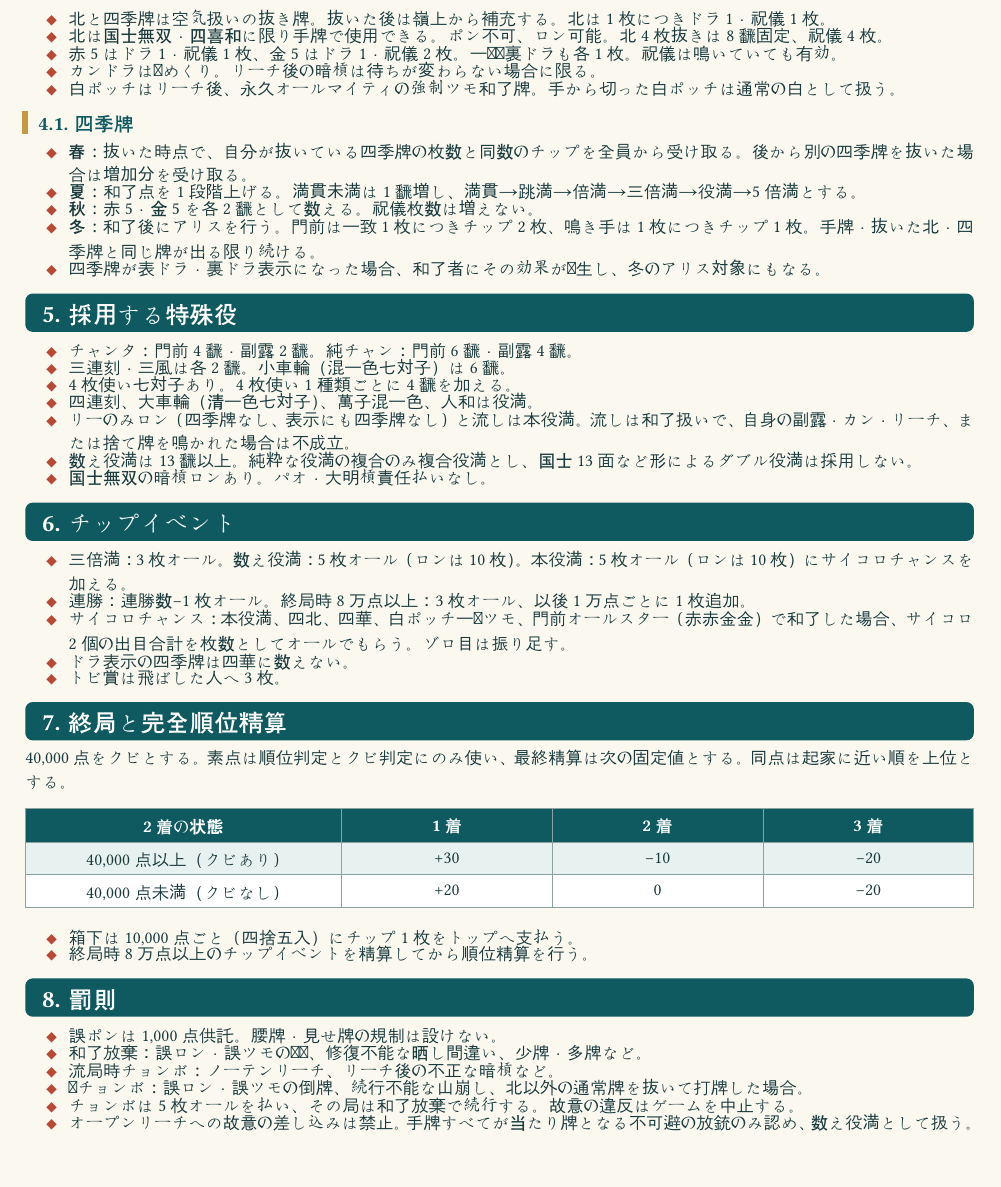
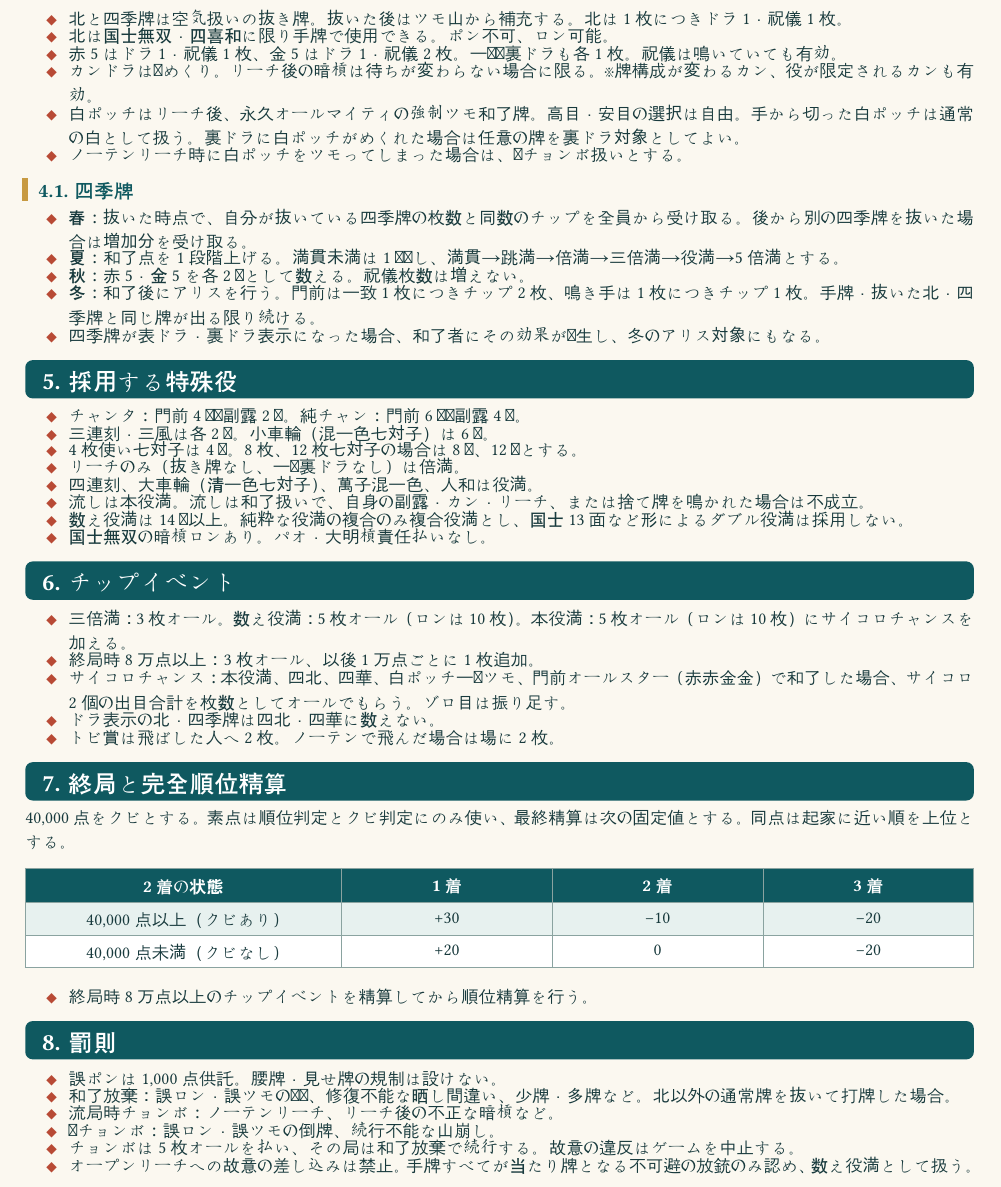
Before and after one commit to tkmbr/mahjong-rule, a Typst document (5等サンマ/rule.typ): part of page 3 of 4, cut so that both start at the same text. Compiled offline with Typst 0.15.

Commit message:
docs: revise 5等サンマ rules

```diff
--- a/5等サンマ/rule.typ
+++ b/5等サンマ/rule.typ
@@ -75,0 +75 @@
+- 親は和了・流局とも連荘。形式聴牌あり。ノーテンの場合は流局。ノーテン罰符は場に2000点。
@@ -86,4 +87,5 @@
-- 11〜12飜は三倍満、13飜以上は数え役満とする。本役満は飜数にかかわらず役満とする。
+- 4翻は符にかかわらず満貫とする。
+- 11〜12翻は三倍満、14翻以上は数え役満とする。本役満は翻数にかかわらず役満とする。
 - 5倍満は、夏牌の効果で役満が1段階上がった場合にのみ発生する。
 - 点数表は次のとおり。
 
@@ -117,5 +119,3 @@
 #pagebreak()
 = 抜き牌とドラ
 
-- 北と四季牌は空気扱いの抜き牌。抜いた後は嶺上から補充する。北は1枚につきドラ1・祝儀1枚。
-- 北は国士無双・四喜和に限り手牌で使用できる。ポン不可、ロン可能。北4枚抜きは8飜固定、祝儀4枚。
@@ -122 +124,4 @@
 - 赤5はドラ1・祝儀1枚、金5はドラ1・祝儀2枚。一発・裏ドラも各1枚。祝儀は鳴いていても有効。
+- カンドラは即めくり。リーチ後の暗槓は待ちが変わらない場合に限る。※牌構成が変わるカン、役が限定されるカンも有効。
+- 白ポッチはリーチ後、永久オールマイティの強制ツモ和了牌。高目・安目の選択は自由。手から切った白ポッチは通常の白として扱う。裏ドラに白ポッチがめくれた場合は任意の牌を裏ドラ対象としてよい。
+- ノーテンリーチ時に白ポッチをツモってしまった場合は、即チョンボ扱いとする。
@@ -126,15 +129,15 @@
 == 四季牌
 
 - *春*：抜いた時点で、自分が抜いている四季牌の枚数と同数のチップを全員から受け取る。後から別の四季牌を抜いた場合は増加分を受け取る。
-- *夏*：和了点を1段階上げる。満貫未満は1飜増し、満貫→跳満→倍満→三倍満→役満→5倍満とする。
-- *秋*：赤5・金5を各2飜として数える。祝儀枚数は増えない。
+- *夏*：和了点を1段階上げる。満貫未満は1翻増し、満貫→跳満→倍満→三倍満→役満→5倍満とする。
+- *秋*：赤5・金5を各2翻として数える。祝儀枚数は増えない。
 - *冬*：和了後にアリスを行う。門前は一致1枚につきチップ2枚、鳴き手は1枚につきチップ1枚。手牌・抜いた北・四季牌と同じ牌が出る限り続ける。
 - 四季牌が表ドラ・裏ドラ表示になった場合、和了者にその効果が発生し、冬のアリス対象にもなる。
 
 = 採用する特殊役
 
-- チャンタ：門前4飜・副露2飜。純チャン：門前6飜・副露4飜。
-- 三連刻・三風は各2飜。小車輪（混一色七対子）は6飜。
-- 4枚使い七対子あり。4枚使い1種類ごとに4飜を加える。
+- チャンタ：門前4翻・副露2翻。純チャン：門前6翻・副露4翻。
+- 三連刻・三風は各2翻。小車輪（混一色七対子）は6翻。
+- 4枚使い七対子は4翻。8枚、12枚七対子の場合は8翻、12翻とする。
+- リーチのみ（抜き牌なし、一発裏ドラなし）は倍満。
 - 四連刻、大車輪（清一色七対子）、萬子混一色、人和は役満。
-- リーのみロン（四季牌なし、表示にも四季牌なし）と流しは本役満。流しは和了扱いで、自身の副露・カン・リーチ、または捨て牌を鳴かれた場合は不成立。
@@ -144,10 +148,10 @@
 = チップイベント
 
 - 三倍満：3枚オール。数え役満：5枚オール（ロンは10枚）。本役満：5枚オール（ロンは10枚）にサイコロチャンスを加える。
-- 連勝：連勝数−1枚オール。終局時8万点以上：3枚オール、以後1万点ごとに1枚追加。
+- 終局時8万点以上：3枚オール、以後1万点ごとに1枚追加。
 - *サイコロチャンス*：本役満、四北、四華、白ポッチ一発ツモ、門前オールスター（赤赤金金）で和了した場合、サイコロ2個の出目合計を枚数としてオールでもらう。ゾロ目は振り足す。
-- ドラ表示の四季牌は四華に数えない。
-- トビ賞は飛ばした人へ3枚。
+- ドラ表示の北・四季牌は四北・四華に数えない。
+- トビ賞は飛ばした人へ2枚。ノーテンで飛んだ場合は場に2枚。
 
 = 終局と完全順位精算
 
@@ -170,15 +174,14 @@
   )
 ]
 
-- 箱下は10,000点ごと（四捨五入）にチップ1枚をトップへ支払う。
 - 終局時8万点以上のチップイベントを精算してから順位精算を行う。
 
 = 罰則
 
 - 誤ポンは1,000点供託。腰牌・見せ牌の規制は設けない。
-- 和了放棄：誤ロン・誤ツモの発声、修復不能な晒し間違い、少牌・多牌など。
+- 和了放棄：誤ロン・誤ツモの発声、修復不能な晒し間違い、少牌・多牌など。北以外の通常牌を抜いて打牌した場合。
 - 流局時チョンボ：ノーテンリーチ、リーチ後の不正な暗槓など。
-- 即チョンボ：誤ロン・誤ツモの倒牌、続行不能な山崩し、北以外の通常牌を抜いて打牌した場合。
+- 即チョンボ：誤ロン・誤ツモの倒牌、続行不能な山崩し。
 - チョンボは5枚オールを払い、その局は和了放棄で続行する。故意の違反はゲームを中止する。
 - オープンリーチへの故意の差し込みは禁止。手牌すべてが当たり牌となる不可避の放銃のみ認め、数え役満として扱う。
 
```
Also changed, not shown: 5等サンマ/rule.typ (33 more changed lines).
